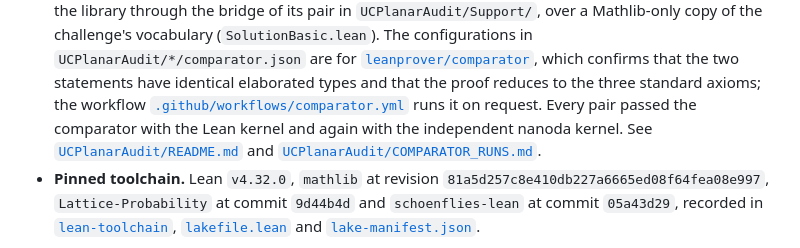
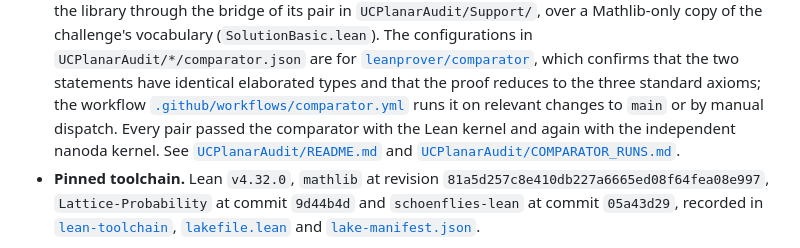
Before and after one commit to nitromannitol/Unique-Continuation-Planar, a Markdown page: README.md, the part around the change. Drawn GitHub-style.

Commit message:
Describe automatic and manual verification

```diff
--- a/README.md
+++ b/README.md
@@ -166,7 +166,7 @@ radius, function, density or conductance parameter is bound before it.
   confirms that the two statements have identical elaborated types and that the
   proof reduces to the three standard axioms; the workflow
   [`.github/workflows/comparator.yml`](.github/workflows/comparator.yml) runs it
-  on request.  Every pair passed the comparator with the Lean kernel and again
+  on relevant changes to `main` or by manual dispatch.  Every pair passed the comparator with the Lean kernel and again
   with the independent nanoda kernel.  See
   [`UCPlanarAudit/README.md`](UCPlanarAudit/README.md) and
   [`UCPlanarAudit/COMPARATOR_RUNS.md`](UCPlanarAudit/COMPARATOR_RUNS.md).
```
